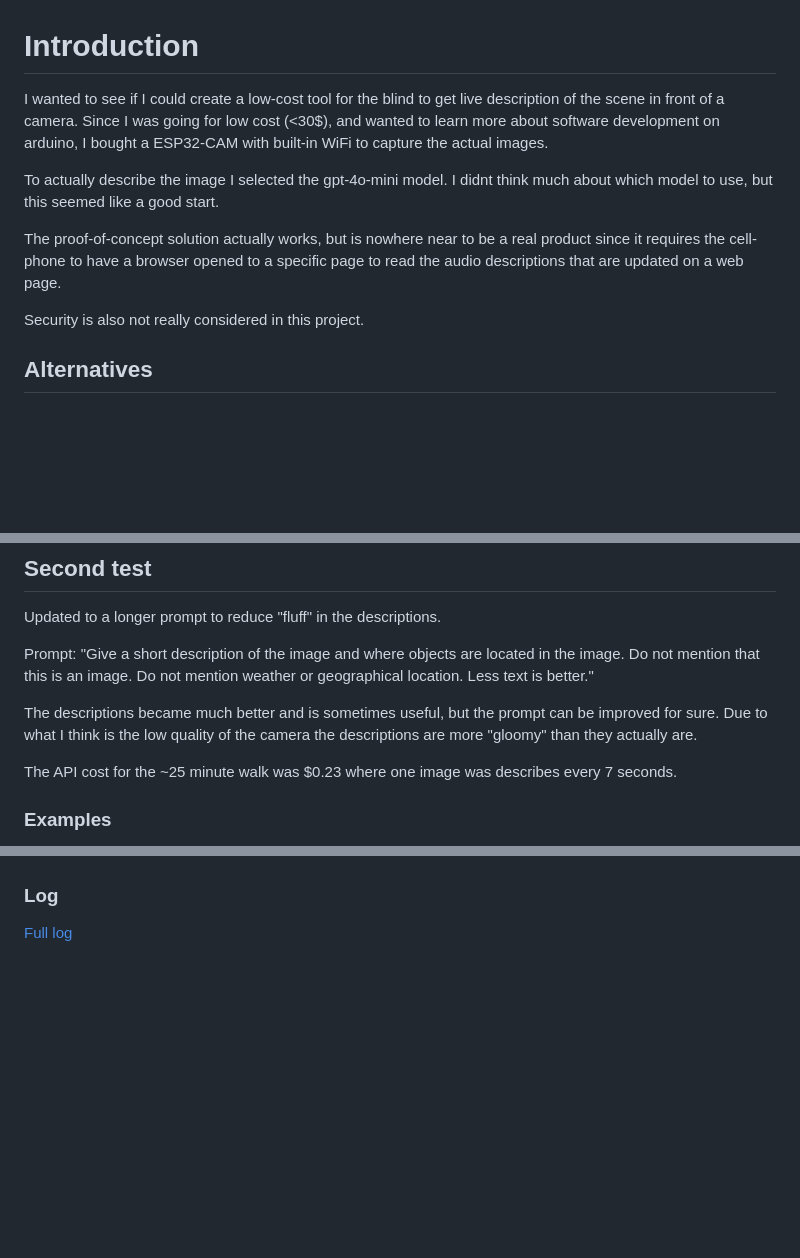
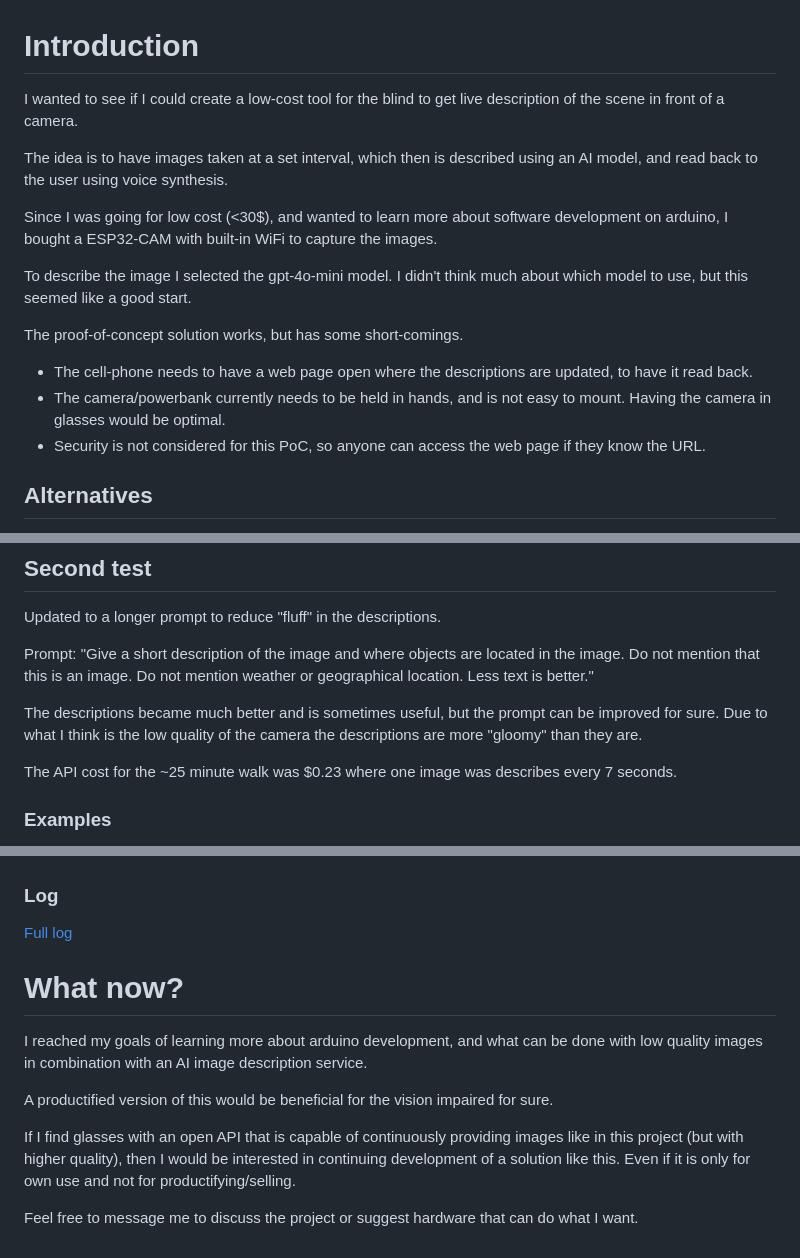
Before and after one commit to o40/seesay, a Markdown page: readme.md, 3 parts joined by grey strips. Drawn GitHub-style; blank space fills up the shorter version.

Commit message:
Improve readme

```diff
--- a/readme.md
+++ b/readme.md
@@ -1,12 +1,18 @@
 # Introduction
 
-I wanted to see if I could create a low-cost tool for the blind to get  live description of the scene in front of a camera. Since I was going for low cost (<30$), and wanted to learn more about software development on arduino, I bought a ESP32-CAM with built-in WiFi to capture the actual images.
+I wanted to see if I could create a low-cost tool for the blind to get live description of the scene in front of a camera.
 
-To actually describe the image I selected the gpt-4o-mini model. I didnt think much about which model to use, but this seemed like a good start.
+The idea is to have images taken at a set interval, which then is described using an AI model, and read back to the user using voice synthesis.
 
-The proof-of-concept solution actually works, but is nowhere near to be a real product since it requires the cell-phone to have a browser opened to a specific page to read the audio descriptions that are updated on a web page.
+Since I was going for low cost (<30$), and wanted to learn more about software development on arduino, I bought a ESP32-CAM with built-in WiFi to capture the images.
 
-Security is also not really considered in this project.
+To describe the image I selected the gpt-4o-mini model. I didn't think much about which model to use, but this seemed like a good start.
+
+The proof-of-concept solution works, but has some short-comings.
+
+* The cell-phone needs to have a web page open where the descriptions are updated, to have it read back.
+* The camera/powerbank currently needs to be held in hands, and is not easy to mount. Having the camera in glasses would be optimal.
+* Security is not considered for this PoC, so anyone can access the web page if they know the URL.
 
 ## Alternatives
 
@@ -89,7 +95,7 @@ Updated to a longer prompt to reduce "fluff" in the descriptions.
 
 Prompt: "Give a short description of the image and where objects are located in the image. Do not mention that this is an image. Do not mention weather or geographical location. Less text is better."
 
-The descriptions became much better and is sometimes useful, but the prompt can be improved for sure. Due to what I think is the low quality of the camera the descriptions are more "gloomy" than they actually are.
+The descriptions became much better and is sometimes useful, but the prompt can be improved for sure. Due to what I think is the low quality of the camera the descriptions are more "gloomy" than they are.
 
 The API cost for the ~25 minute walk was $0.23 where one image was describes every 7 seconds.
 
@@ -118,3 +124,13 @@ The API cost for the ~25 minute walk was $0.23 where one image was describes eve
 ### Log
 
 [Full log](test_2.txt)
+
+# What now?
+
+I reached my goals of learning more about arduino development, and what can be done with low quality images in combination with an AI image description service.
+
+A productified version of this would be beneficial for the vision impaired for sure.
+
+If I find glasses with an open API that is capable of continuously providing images like in this project (but with higher quality), then I would be interested in continuing development of a solution like this. Even if it is only for own use and not for productifying/selling.
+
+Feel free to message me to discuss the project or suggest hardware that can do what I want.
```
